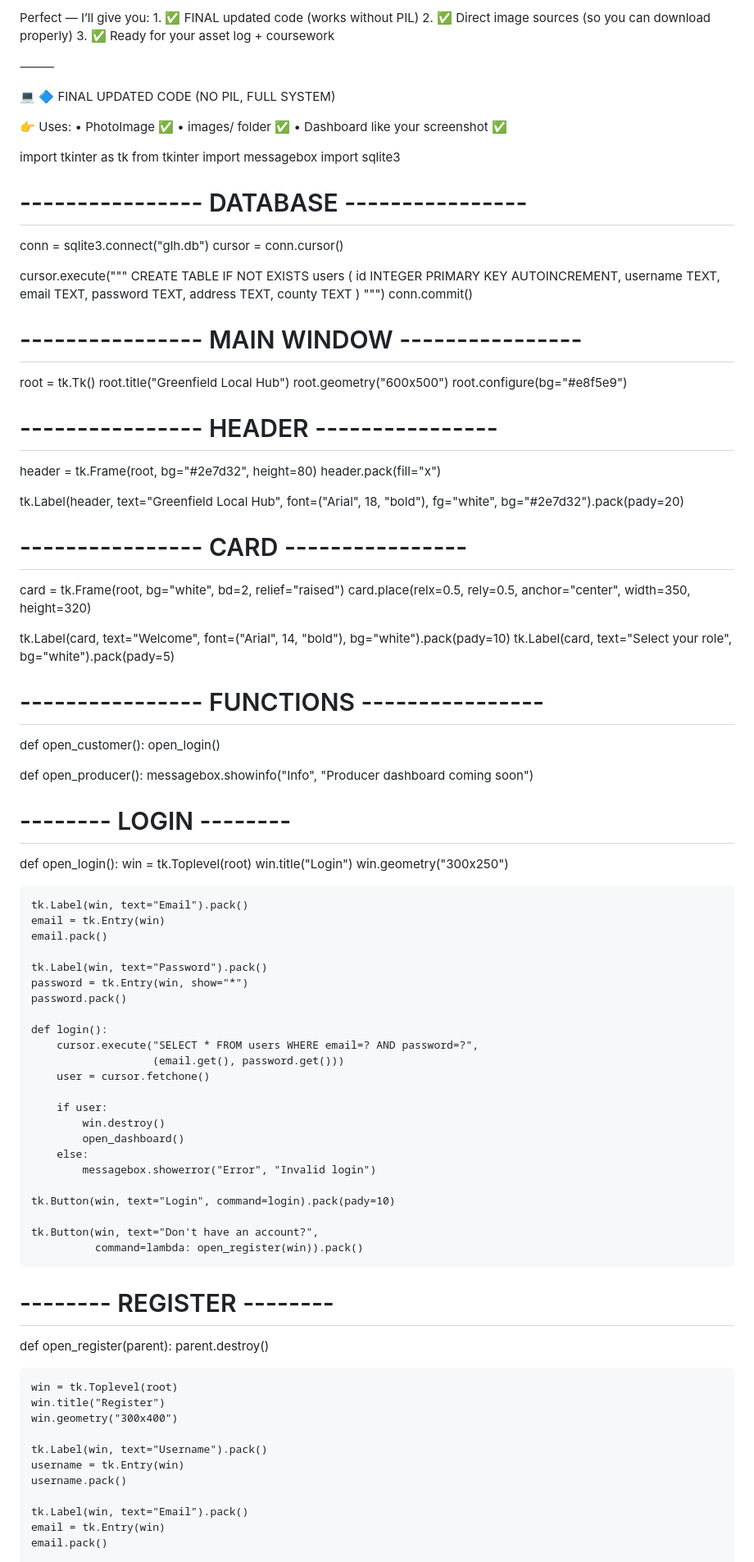
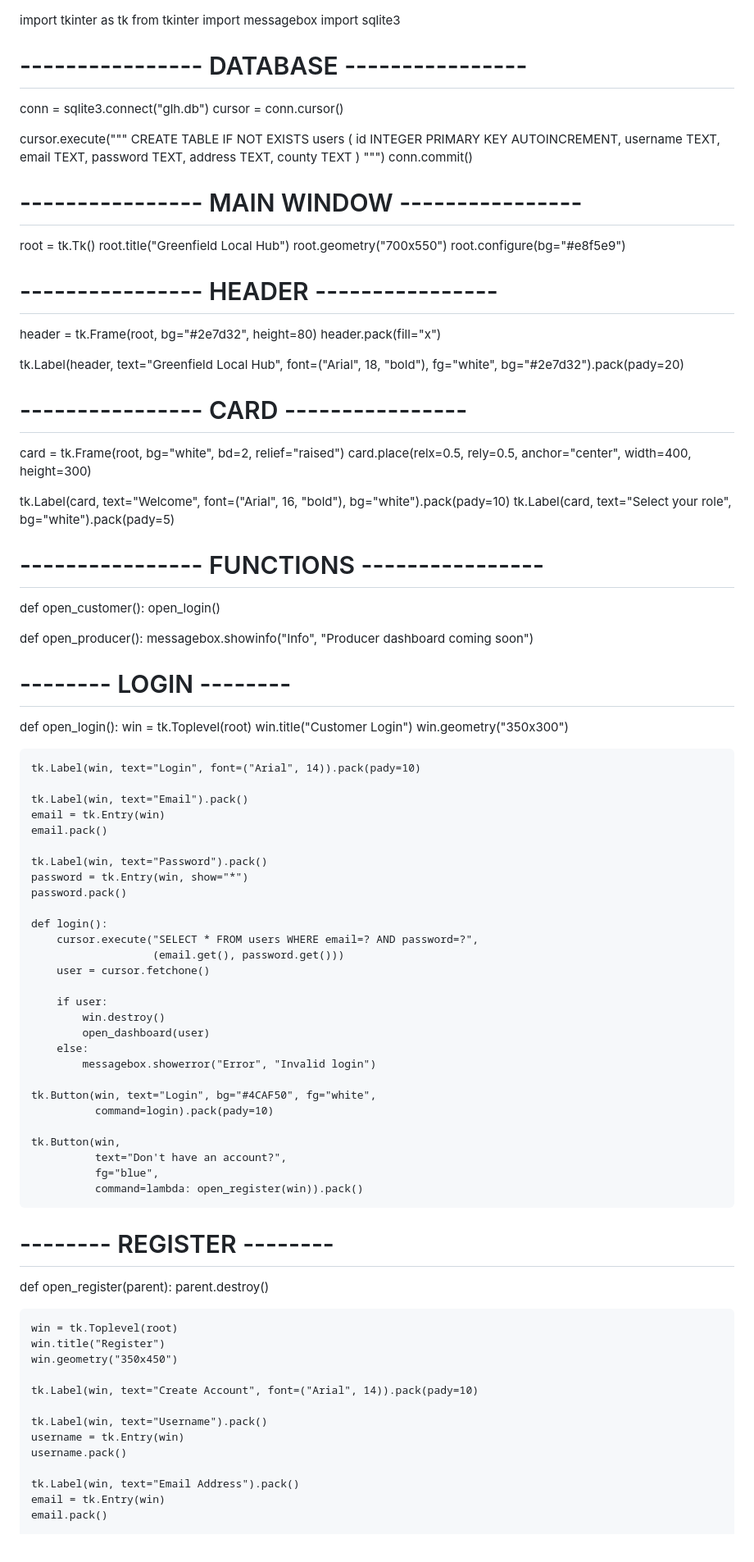
Before and after one commit to precious0011/cleaning, a Markdown page: README.md, the part around one of its changes. Shown at 82% size. Rendered like a GitHub page.

```diff
--- a/README.md
+++ b/README.md
@@ -1,17 +1,3 @@
-Perfect — I’ll give you:
-	1.	✅ FINAL updated code (works without PIL)
-	2.	✅ Direct image sources (so you can download properly)
-	3.	✅ Ready for your asset log + coursework
-
-⸻
-
-💻 🔷 FINAL UPDATED CODE (NO PIL, FULL SYSTEM)
-
-👉 Uses:
-	•	PhotoImage ✅
-	•	images/ folder ✅
-	•	Dashboard like your screenshot ✅
-
 import tkinter as tk
 from tkinter import messagebox
 import sqlite3
@@ -35,7 +21,7 @@ conn.commit()
 # ---------------- MAIN WINDOW ----------------
 root = tk.Tk()
 root.title("Greenfield Local Hub")
-root.geometry("600x500")
+root.geometry("700x550")
 root.configure(bg="#e8f5e9")
 
 # ---------------- HEADER ----------------
@@ -48,9 +34,9 @@ tk.Label(header, text="Greenfield Local Hub",
 
 # ---------------- CARD ----------------
 card = tk.Frame(root, bg="white", bd=2, relief="raised")
-card.place(relx=0.5, rely=0.5, anchor="center", width=350, height=320)
+card.place(relx=0.5, rely=0.5, anchor="center", width=400, height=300)
 
-tk.Label(card, text="Welcome", font=("Arial", 14, "bold"), bg="white").pack(pady=10)
+tk.Label(card, text="Welcome", font=("Arial", 16, "bold"), bg="white").pack(pady=10)
 tk.Label(card, text="Select your role", bg="white").pack(pady=5)
 
 # ---------------- FUNCTIONS ----------------
@@ -64,8 +50,10 @@ def open_producer():
 # -------- LOGIN --------
 def open_login():
     win = tk.Toplevel(root)
-    win.title("Login")
-    win.geometry("300x250")
+    win.title("Customer Login")
+    win.geometry("350x300")
+
+    tk.Label(win, text="Login", font=("Arial", 14)).pack(pady=10)
 
     tk.Label(win, text="Email").pack()
     email = tk.Entry(win)
@@ -82,13 +70,16 @@ def open_login():
 
         if user:
             win.destroy()
-            open_dashboard()
+            open_dashboard(user)
         else:
             messagebox.showerror("Error", "Invalid login")
 
-    tk.Button(win, text="Login", command=login).pack(pady=10)
+    tk.Button(win, text="Login", bg="#4CAF50", fg="white",
+              command=login).pack(pady=10)
 
-    tk.Button(win, text="Don't have an account?",
+    tk.Button(win,
+              text="Don't have an account?",
+              fg="blue",
               command=lambda: open_register(win)).pack()
 
 # -------- REGISTER --------
@@ -97,13 +88,15 @@ def open_register(parent):
 
     win = tk.Toplevel(root)
     win.title("Register")
-    win.geometry("300x400")
+    win.geometry("350x450")
+
+    tk.Label(win, text="Create Account", font=("Arial", 14)).pack(pady=10)
 
     tk.Label(win, text="Username").pack()
     username = tk.Entry(win)
     username.pack()
 
-    tk.Label(win, text="Email").pack()
+    tk.Label(win, text="Email Address").pack()
     email = tk.Entry(win)
     email.pack()
 
```
Also changed, not shown: other parts of README.md (+68 -102 lines).
